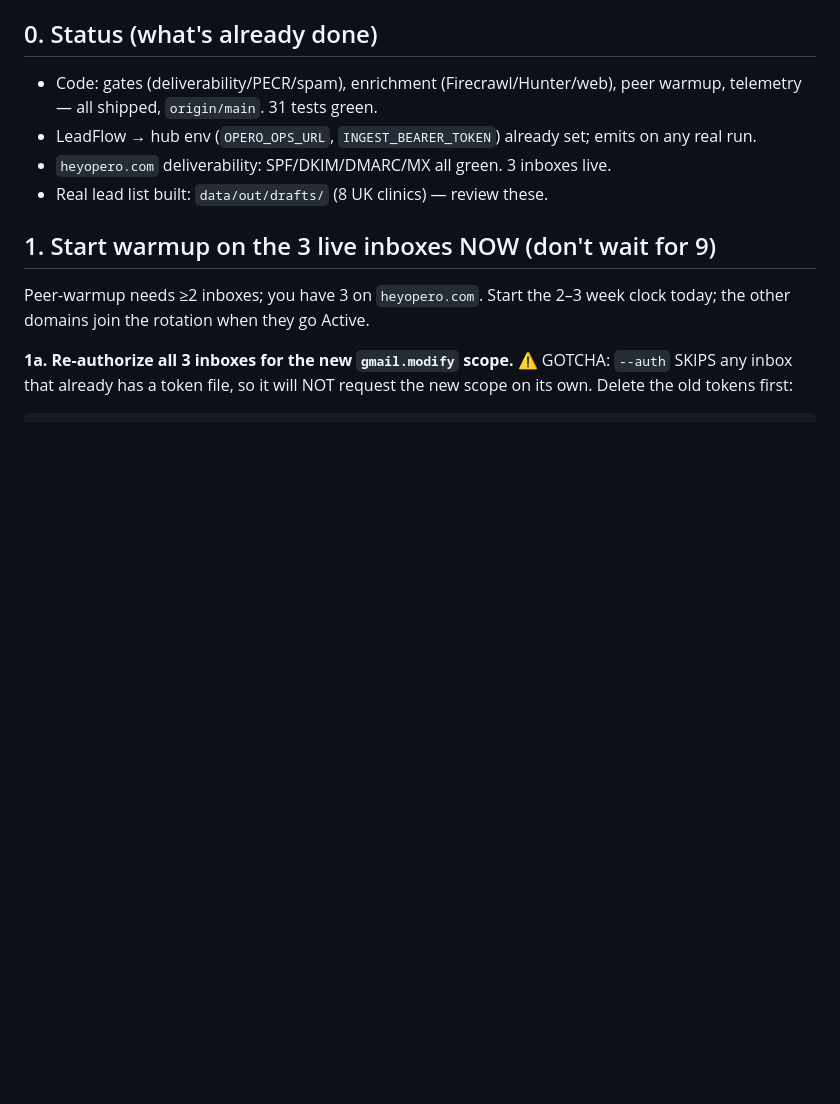
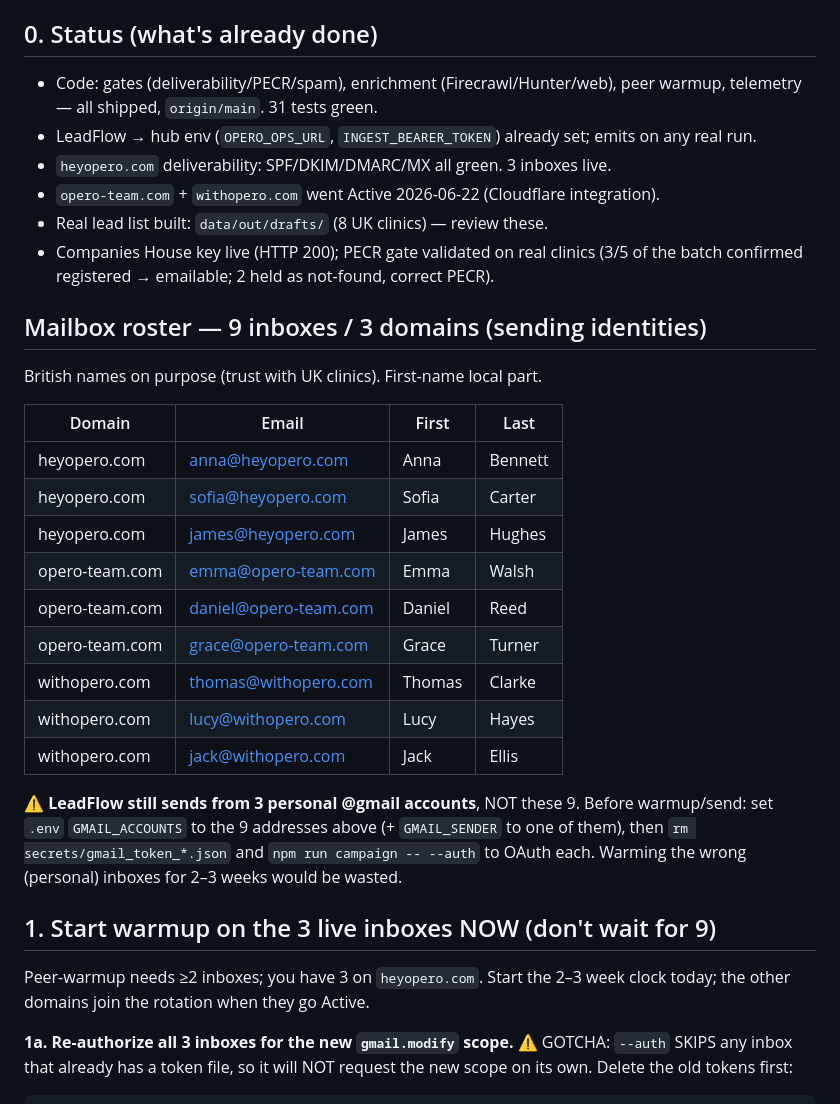
Before and after one commit to morgunglyeb-arch/leadflow-ai, a Markdown page: docs/activation-checklist.md, the part around the change. Drawn GitHub-style; blank space fills up the shorter version.

Commit message:
docs: mailbox roster (9 inboxes/3 domains) + status (domains active, CH key live)
opero-team.com + withopero.com went Active; Companies House key works (PECR gate
validated on real clinics, 3/5 of the batch confirmed registered). Recorded the
9 sending identities and flagged that LeadFlow GMAIL_ACCOUNTS still points at the
3 personal gmail accounts — must switch to the 9 mailboxes + re-auth before warmup.

Co-Authored-By: Claude Opus 4.8 <noreply@anthropic.com>

```diff
--- a/docs/activation-checklist.md
+++ b/docs/activation-checklist.md
@@ -10,7 +10,30 @@ until the very last step, and only after `SENDING_ENABLED=true`.
 - LeadFlow → hub env (`OPERO_OPS_URL`, `INGEST_BEARER_TOKEN`) already set; emits on
   any real run.
 - `heyopero.com` deliverability: SPF/DKIM/DMARC/MX all green. 3 inboxes live.
+- `opero-team.com` + `withopero.com` went Active 2026-06-22 (Cloudflare integration).
 - Real lead list built: `data/out/drafts/` (8 UK clinics) — review these.
+- Companies House key live (HTTP 200); PECR gate validated on real clinics (3/5 of
+  the batch confirmed registered → emailable; 2 held as not-found, correct PECR).
+
+## Mailbox roster — 9 inboxes / 3 domains (sending identities)
+British names on purpose (trust with UK clinics). First-name local part.
+
+| Domain | Email | First | Last |
+|---|---|---|---|
+| heyopero.com | anna@heyopero.com | Anna | Bennett |
+| heyopero.com | sofia@heyopero.com | Sofia | Carter |
+| heyopero.com | james@heyopero.com | James | Hughes |
+| opero-team.com | emma@opero-team.com | Emma | Walsh |
+| opero-team.com | daniel@opero-team.com | Daniel | Reed |
+| opero-team.com | grace@opero-team.com | Grace | Turner |
+| withopero.com | thomas@withopero.com | Thomas | Clarke |
+| withopero.com | lucy@withopero.com | Lucy | Hayes |
+| withopero.com | jack@withopero.com | Jack | Ellis |
+
+⚠️ **LeadFlow still sends from 3 personal @gmail accounts**, NOT these 9. Before
+warmup/send: set `.env` `GMAIL_ACCOUNTS` to the 9 addresses above (+ `GMAIL_SENDER`
+to one of them), then `rm secrets/gmail_token_*.json` and `npm run campaign -- --auth`
+to OAuth each. Warming the wrong (personal) inboxes for 2–3 weeks would be wasted.
 
 ## 1. Start warmup on the 3 live inboxes NOW (don't wait for 9)
 Peer-warmup needs ≥2 inboxes; you have 3 on `heyopero.com`. Start the 2–3 week
```
